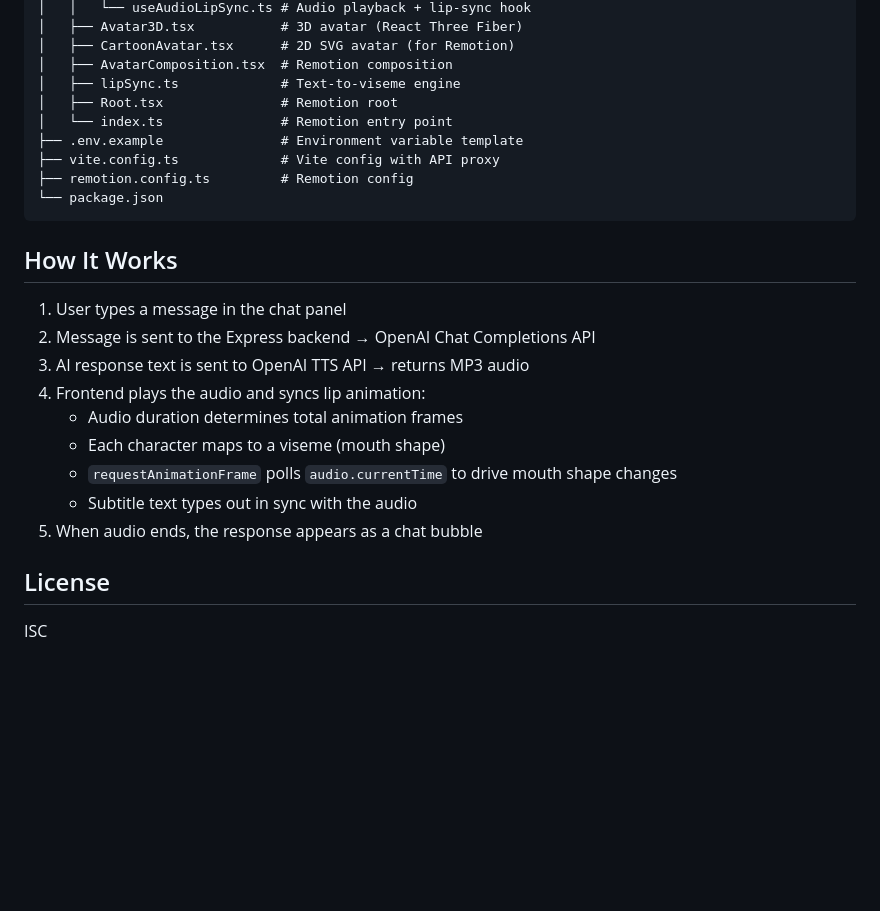
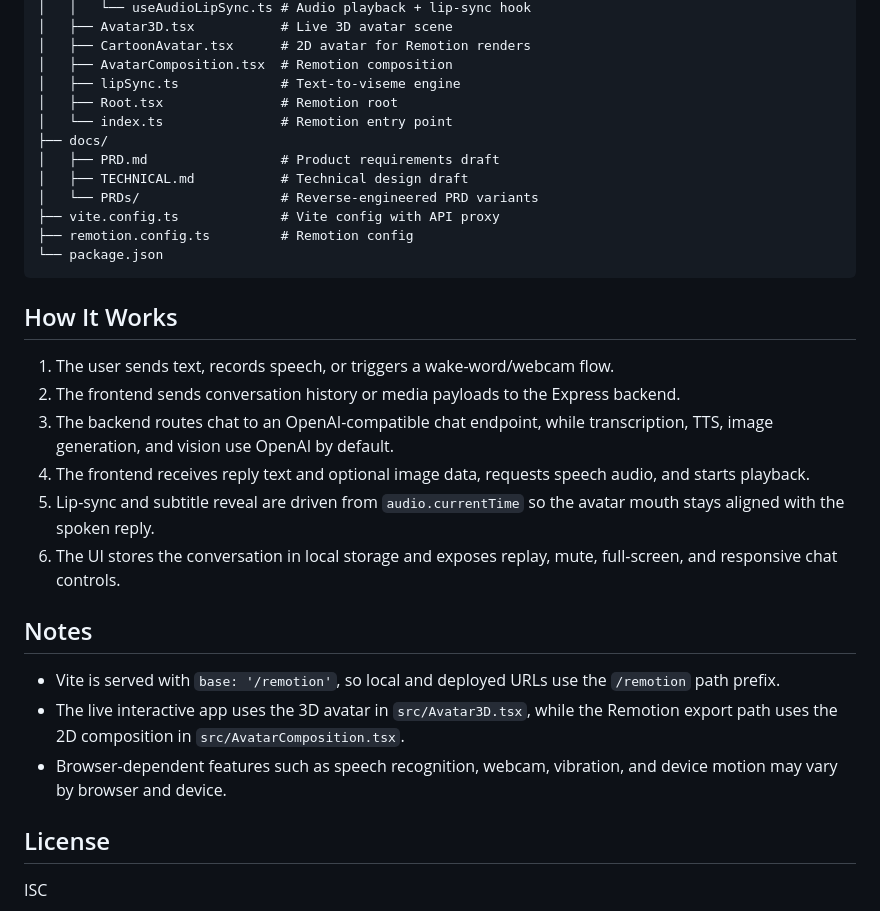
Before and after one commit to kenken64/remotion-3d-AI-avatar, a Markdown page: README.md, the part around one of its changes. Rendered like a GitHub page; blank space fills up the shorter version.

```diff
--- a/README.md
+++ b/README.md
@@ -80,11 +137,14 @@ This starts both the Express backend (port 3001) and Vite frontend (port 3000).
 │   │   └── useAudioLipSync.ts # Audio playback + lip-sync hook
-│   ├── Avatar3D.tsx           # 3D avatar (React Three Fiber)
-│   ├── CartoonAvatar.tsx      # 2D SVG avatar (for Remotion)
+│   ├── Avatar3D.tsx           # Live 3D avatar scene
+│   ├── CartoonAvatar.tsx      # 2D avatar for Remotion renders
 │   ├── AvatarComposition.tsx  # Remotion composition
 │   ├── lipSync.ts             # Text-to-viseme engine
 │   ├── Root.tsx               # Remotion root
 │   └── index.ts               # Remotion entry point
-├── .env.example               # Environment variable template
+├── docs/
+│   ├── PRD.md                 # Product requirements draft
+│   ├── TECHNICAL.md           # Technical design draft
+│   └── PRDs/                  # Reverse-engineered PRD variants
 ├── vite.config.ts             # Vite config with API proxy
 ├── remotion.config.ts         # Remotion config
 └── package.json
@@ -92,15 +152,18 @@ This starts both the Express backend (port 3001) and Vite frontend (port 3000).
 
 ## How It Works
 
-1. User types a message in the chat panel
-2. Message is sent to the Express backend → OpenAI Chat Completions API
-3. AI response text is sent to OpenAI TTS API → returns MP3 audio
-4. Frontend plays the audio and syncs lip animation:
-   - Audio duration determines total animation frames
-   - Each character maps to a viseme (mouth shape)
-   - `requestAnimationFrame` polls `audio.currentTime` to drive mouth shape changes
-   - Subtitle text types out in sync with the audio
-5. When audio ends, the response appears as a chat bubble
+1. The user sends text, records speech, or triggers a wake-word/webcam flow.
+2. The frontend sends conversation history or media payloads to the Express backend.
+3. The backend routes chat to an OpenAI-compatible chat endpoint, while transcription, TTS, image generation, and vision use OpenAI by default.
+4. The frontend receives reply text and optional image data, requests speech audio, and starts playback.
+5. Lip-sync and subtitle reveal are driven from `audio.currentTime` so the avatar mouth stays aligned with the spoken reply.
+6. The UI stores the conversation in local storage and exposes replay, mute, full-screen, and responsive chat controls.
+
+## Notes
+
+- Vite is served with `base: '/remotion'`, so local and deployed URLs use the `/remotion` path prefix.
+- The live interactive app uses the 3D avatar in `src/Avatar3D.tsx`, while the Remotion export path uses the 2D composition in `src/AvatarComposition.tsx`.
+- Browser-dependent features such as speech recognition, webcam, vibration, and device motion may vary by browser and device.
 
 ## License
 
```
Also changed, not shown: other parts of README.md (+70 -13 lines).
